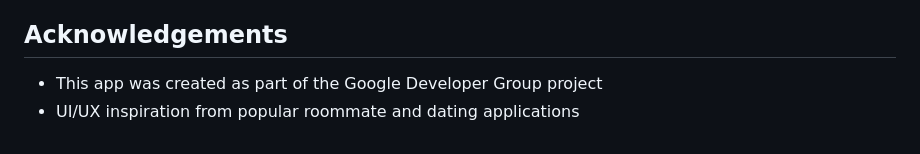
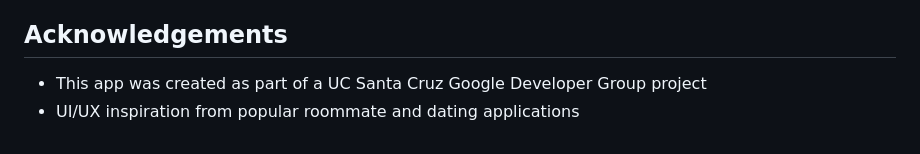
Before and after one commit to Nxver-GitHub/Roommate-Finder-GDG, a Markdown page: README.md, the part around the change. Drawn GitHub-style.

```diff
--- a/README.md
+++ b/README.md
@@ -124,5 +124,5 @@ The project uses TypeScript for type safety. If you encounter type errors:
 This project is licensed under the MIT License.
 
 ## Acknowledgements
-- This app was created as part of the Google Developer Group project
+- This app was created as part of a UC Santa Cruz Google Developer Group project
 - UI/UX inspiration from popular roommate and dating applications
```
